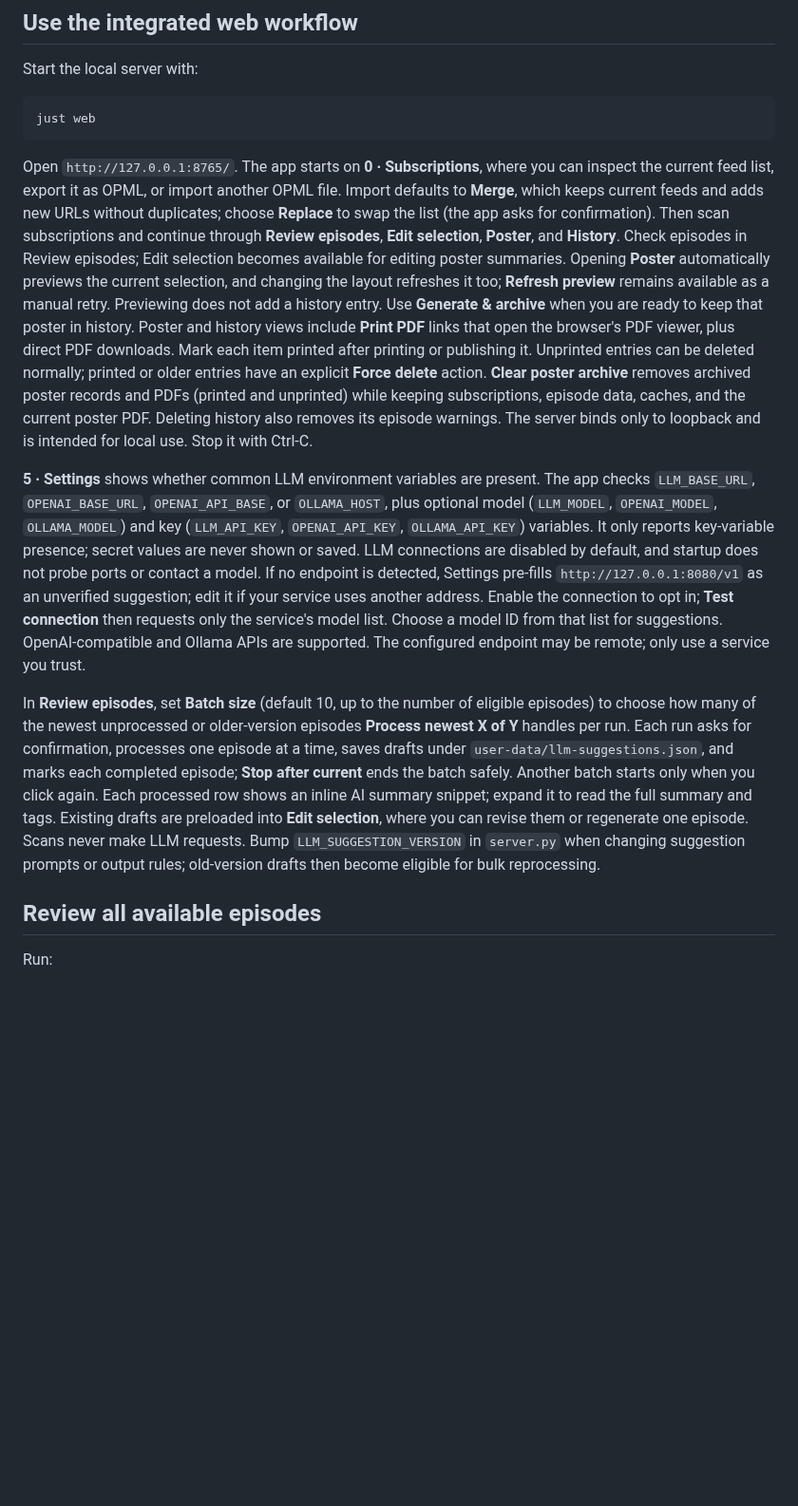
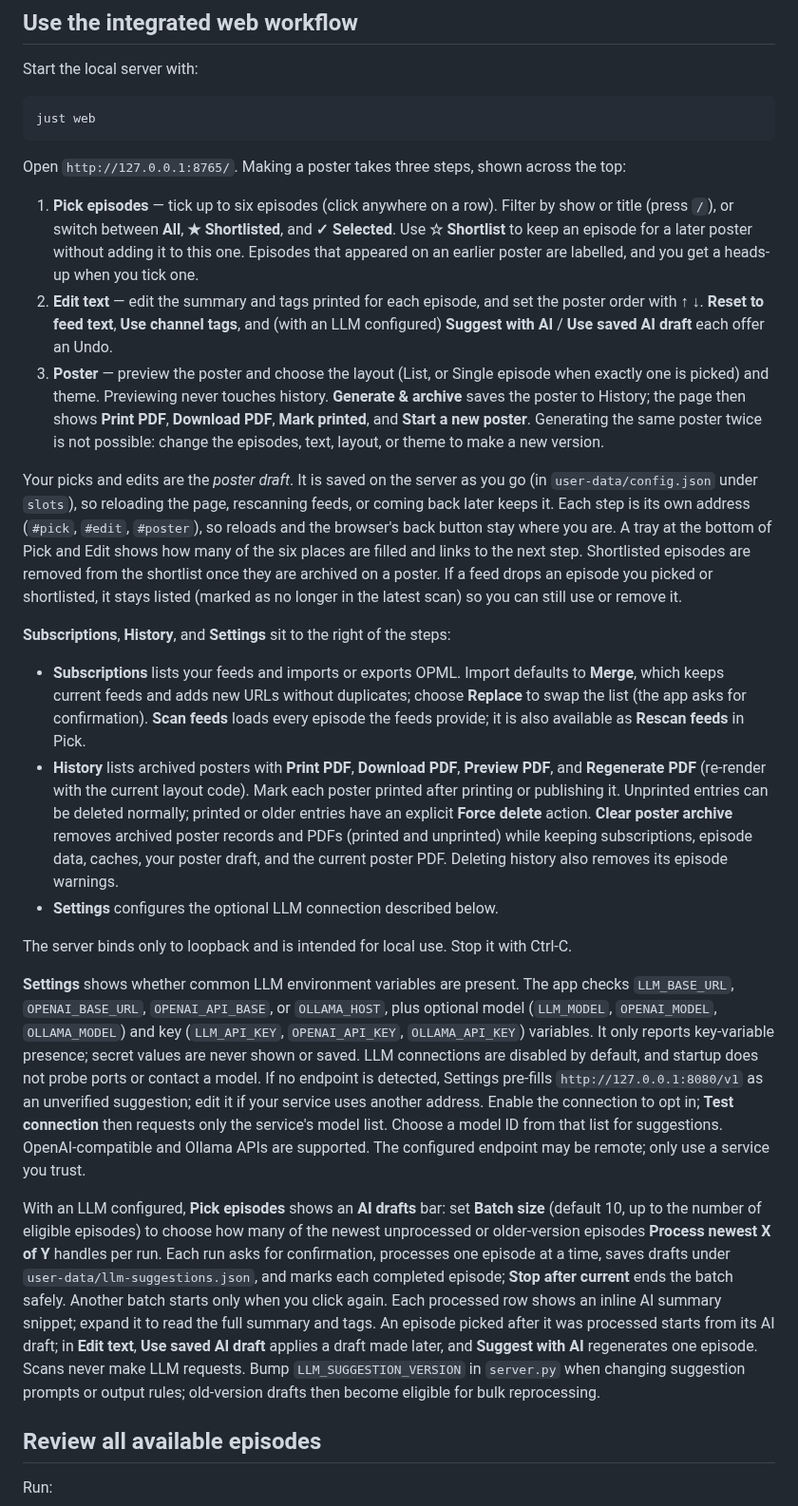
Before and after one commit to mofosyne/podcast-poster-studio, a Markdown page: README.md, the part around one of its changes. Shown at 95% size. Drawn GitHub-style; blank space fills up the shorter version.

````diff
--- a/README.md
+++ b/README.md
@@ -62,11 +62,25 @@ Start the local server with:
 just web
 ```
 
-Open `http://127.0.0.1:8765/`. The app starts on **0 · Subscriptions**, where you can inspect the current feed list, export it as OPML, or import another OPML file. Import defaults to **Merge**, which keeps current feeds and adds new URLs without duplicates; choose **Replace** to swap the list (the app asks for confirmation). Then scan subscriptions and continue through **Review episodes**, **Edit selection**, **Poster**, and **History**. Check episodes in Review episodes; Edit selection becomes available for editing poster summaries. Opening **Poster** automatically previews the current selection, and changing the layout refreshes it too; **Refresh preview** remains available as a manual retry. Previewing does not add a history entry. Use **Generate & archive** when you are ready to keep that poster in history. Poster and history views include **Print PDF** links that open the browser's PDF viewer, plus direct PDF downloads. Mark each item printed after printing or publishing it. Unprinted entries can be deleted normally; printed or older entries have an explicit **Force delete** action. **Clear poster archive** removes archived poster records and PDFs (printed and unprinted) while keeping subscriptions, episode data, caches, and the current poster PDF. Deleting history also removes its episode warnings. The server binds only to loopback and is intended for local use. Stop it with Ctrl-C.
+Open `http://127.0.0.1:8765/`. Making a poster takes three steps, shown across the top:
 
-**5 · Settings** shows whether common LLM environment variables are present. The app checks `LLM_BASE_URL`, `OPENAI_BASE_URL`, `OPENAI_API_BASE`, or `OLLAMA_HOST`, plus optional model (`LLM_MODEL`, `OPENAI_MODEL`, `OLLAMA_MODEL`) and key (`LLM_API_KEY`, `OPENAI_API_KEY`, `OLLAMA_API_KEY`) variables. It only reports key-variable presence; secret values are never shown or saved. LLM connections are disabled by default, and startup does not probe ports or contact a model. If no endpoint is detected, Settings pre-fills `http://127.0.0.1:8080/v1` as an unverified suggestion; edit it if your service uses another address. Enable the connection to opt in; **Test connection** then requests only the service's model list. Choose a model ID from that list for suggestions. OpenAI-compatible and Ollama APIs are supported. The configured endpoint may be remote; only use a service you trust.
+1. **Pick episodes** — tick up to six episodes (click anywhere on a row). Filter by show or title (press `/`), or switch between **All**, **★ Shortlisted**, and **✓ Selected**. Use **☆ Shortlist** to keep an episode for a later poster without adding it to this one. Episodes that appeared on an earlier poster are labelled, and you get a heads-up when you tick one.
+2. **Edit text** — edit the summary and tags printed for each episode, and set the poster order with ↑ ↓. **Reset to feed text**, **Use channel tags**, and (with an LLM configured) **Suggest with AI** / **Use saved AI draft** each offer an Undo.
+3. **Poster** — preview the poster and choose the layout (List, or Single episode when exactly one is picked) and theme. Previewing never touches history. **Generate & archive** saves the poster to History; the page then shows **Print PDF**, **Download PDF**, **Mark printed**, and **Start a new poster**. Generating the same poster twice is not possible: change the episodes, text, layout, or theme to make a new version.
 
-In **Review episodes**, set **Batch size** (default 10, up to the number of eligible episodes) to choose how many of the newest unprocessed or older-version episodes **Process newest X of Y** handles per run. Each run asks for confirmation, processes one episode at a time, saves drafts under `user-data/llm-suggestions.json`, and marks each completed episode; **Stop after current** ends the batch safely. Another batch starts only when you click again. Each processed row shows an inline AI summary snippet; expand it to read the full summary and tags. Existing drafts are preloaded into **Edit selection**, where you can revise them or regenerate one episode. Scans never make LLM requests. Bump `LLM_SUGGESTION_VERSION` in `server.py` when changing suggestion prompts or output rules; old-version drafts then become eligible for bulk reprocessing.
+Your picks and edits are the *poster draft*. It is saved on the server as you go (in `user-data/config.json` under `slots`), so reloading the page, rescanning feeds, or coming back later keeps it. Each step is its own address (`#pick`, `#edit`, `#poster`), so reloads and the browser's back button stay where you are. A tray at the bottom of Pick and Edit shows how many of the six places are filled and links to the next step. Shortlisted episodes are removed from the shortlist once they are archived on a poster. If a feed drops an episode you picked or shortlisted, it stays listed (marked as no longer in the latest scan) so you can still use or remove it.
+
+**Subscriptions**, **History**, and **Settings** sit to the right of the steps:
+
+- **Subscriptions** lists your feeds and imports or exports OPML. Import defaults to **Merge**, which keeps current feeds and adds new URLs without duplicates; choose **Replace** to swap the list (the app asks for confirmation). **Scan feeds** loads every episode the feeds provide; it is also available as **Rescan feeds** in Pick.
+- **History** lists archived posters with **Print PDF**, **Download PDF**, **Preview PDF**, and **Regenerate PDF** (re-render with the current layout code). Mark each poster printed after printing or publishing it. Unprinted entries can be deleted normally; printed or older entries have an explicit **Force delete** action. **Clear poster archive** removes archived poster records and PDFs (printed and unprinted) while keeping subscriptions, episode data, caches, your poster draft, and the current poster PDF. Deleting history also removes its episode warnings.
+- **Settings** configures the optional LLM connection described below.
+
+The server binds only to loopback and is intended for local use. Stop it with Ctrl-C.
+
+**Settings** shows whether common LLM environment variables are present. The app checks `LLM_BASE_URL`, `OPENAI_BASE_URL`, `OPENAI_API_BASE`, or `OLLAMA_HOST`, plus optional model (`LLM_MODEL`, `OPENAI_MODEL`, `OLLAMA_MODEL`) and key (`LLM_API_KEY`, `OPENAI_API_KEY`, `OLLAMA_API_KEY`) variables. It only reports key-variable presence; secret values are never shown or saved. LLM connections are disabled by default, and startup does not probe ports or contact a model. If no endpoint is detected, Settings pre-fills `http://127.0.0.1:8080/v1` as an unverified suggestion; edit it if your service uses another address. Enable the connection to opt in; **Test connection** then requests only the service's model list. Choose a model ID from that list for suggestions. OpenAI-compatible and Ollama APIs are supported. The configured endpoint may be remote; only use a service you trust.
+
+With an LLM configured, **Pick episodes** shows an **AI drafts** bar: set **Batch size** (default 10, up to the number of eligible episodes) to choose how many of the newest unprocessed or older-version episodes **Process newest X of Y** handles per run. Each run asks for confirmation, processes one episode at a time, saves drafts under `user-data/llm-suggestions.json`, and marks each completed episode; **Stop after current** ends the batch safely. Another batch starts only when you click again. Each processed row shows an inline AI summary snippet; expand it to read the full summary and tags. An episode picked after it was processed starts from its AI draft; in **Edit text**, **Use saved AI draft** applies a draft made later, and **Suggest with AI** regenerates one episode. Scans never make LLM requests. Bump `LLM_SUGGESTION_VERSION` in `server.py` when changing suggestion prompts or output rules; old-version drafts then become eligible for bulk reprocessing.
 
 ## Review all available episodes
 
````
Also changed, not shown: other parts of README.md (+6 -6 lines), docs/interface.png, 7 other files.
